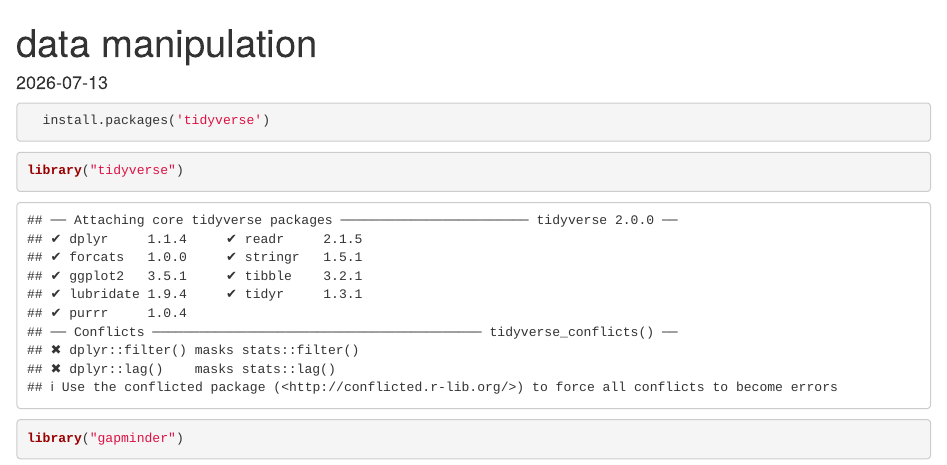
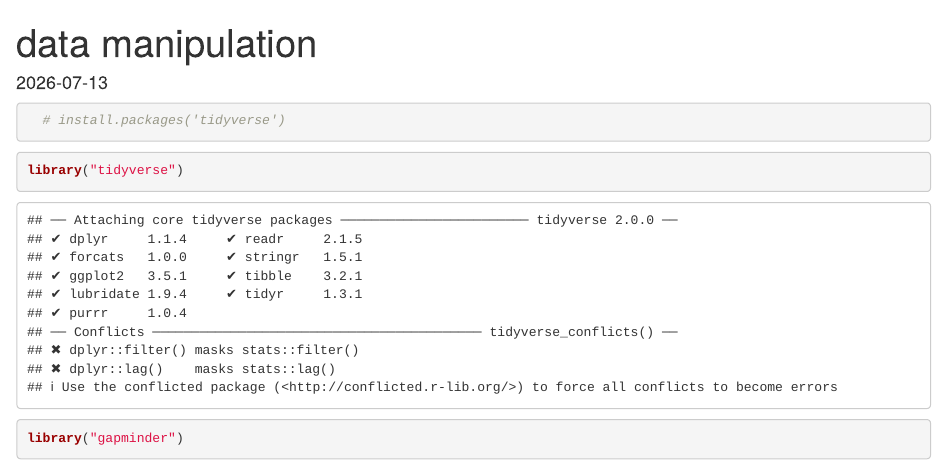
Before and after one commit to ezekieluwemedimo229-sudo/FIRST_PROJ, an R Markdown document (DATA MANIPULATION.Rmd): the page in a window 1100 px wide, from its top. Rendered offline with R 4.5, knitr and Pandoc, with nearby package versions; the gapminder table comes from the copy in Python's plotly package.

Commit message:
CORRECTED INSTALL PACKAGE

````diff
--- a/DATA MANIPULATION.Rmd
+++ b/DATA MANIPULATION.Rmd
@@ -5,7 +5,7 @@ date: "2026-07-13"
 ---
 
 ```{r}
-  install.packages('tidyverse')
+  # install.packages('tidyverse')
 ```
 ```{r}
 library("tidyverse")
````
